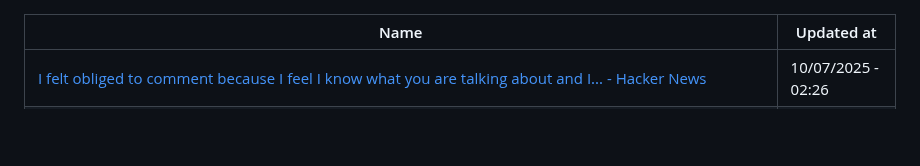
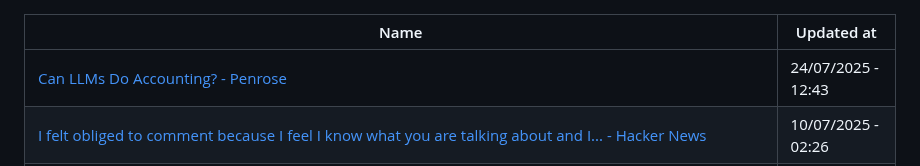
Before and after one commit to abdulhdr1/reading_list, a Markdown page: README.md, the part around the change. Drawn GitHub-style; blank space fills up the shorter version.

Commit message:
add links read in 24-07-2025

```diff
--- a/README.md
+++ b/README.md
@@ -1,6 +1,7 @@
 
 |Name|Updated at|
 |-|-|
+| [Can LLMs Do Accounting? - Penrose](https://accounting.penrose.com/) | 24/07/2025 - 12:43|
 | [I felt obliged to comment because I feel I know what you are talking about and I... - Hacker News](https://news.ycombinator.com/item?id=7789438) | 10/07/2025 - 02:26|
 | [Andrej Karpathy on X: "+1 for "context engineering" over "prompt engineering". People associate prompts with short task descriptions you'd give an LLM in your day-to-day use. When in every industrial-strength LLM app, context engineering is the delicate art and science of filling the context window" / X](https://x.com/karpathy/status/1937902205765607626) | 03/07/2025 - 04:01|
 | [Don't say "click here"; not everyone will be clicking - Quality Web Tips](https://www.w3.org/QA/Tips/noClickHere) | 03/07/2025 - 03:51|
```
